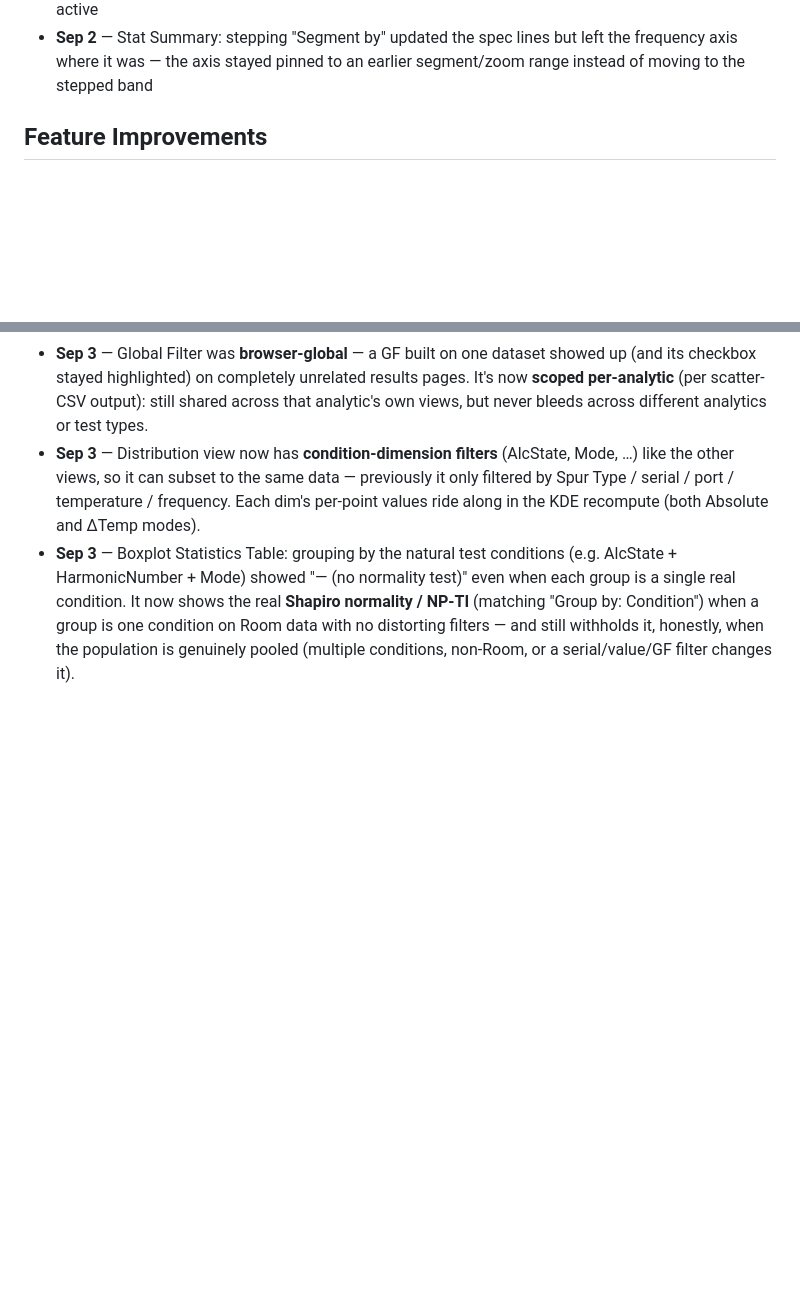
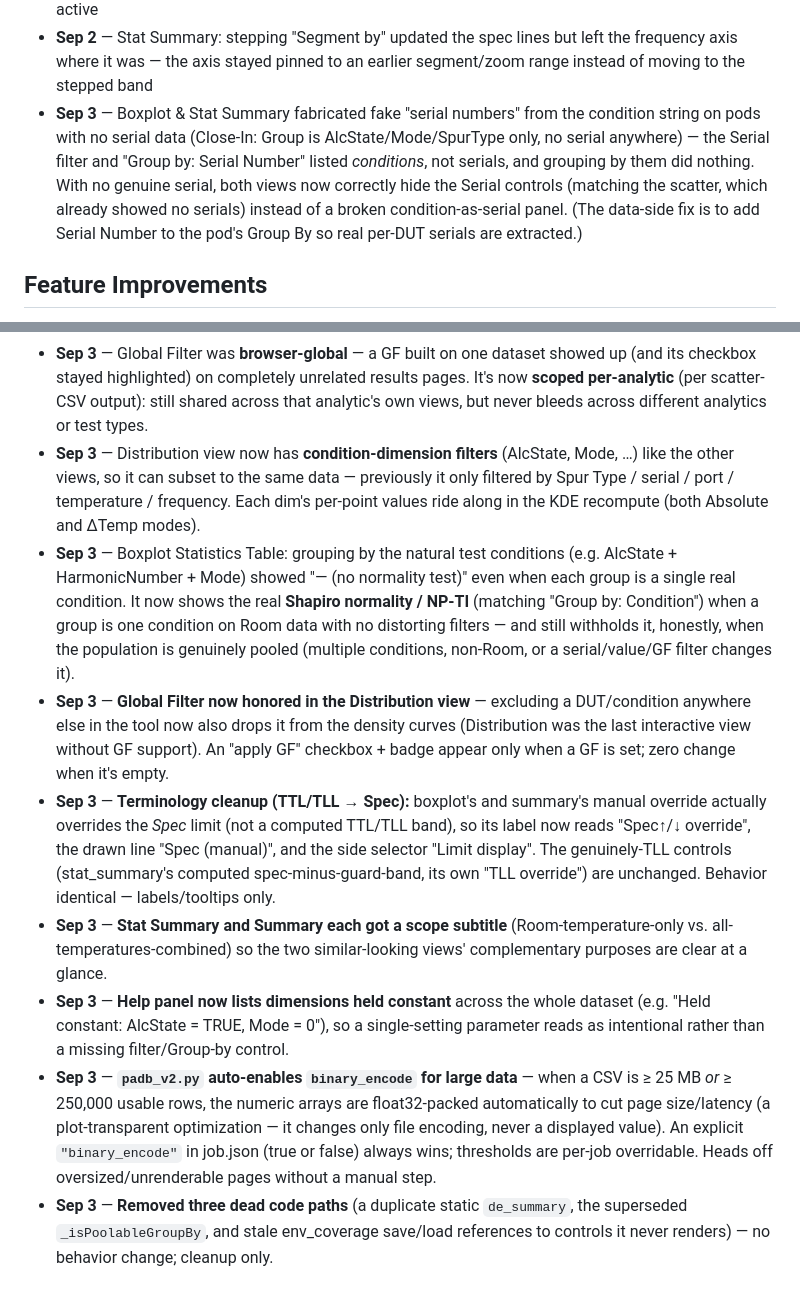
Before and after one commit to damurray/padb-tools, a Markdown page: CHANGELOG.md, 2 parts joined by grey strips. Rendered like a GitHub page; blank space fills up the shorter version.

Commit message:
CHANGELOG: add this session's changes (2026-09-03)
Bug Fixes: boxplot/stat_summary serial fabrication on serial-less pods.
Feature Improvements: GF honored in Distribution; TTL/TLL->Spec relabel;
Stat Summary/Summary scope subtitles; Help-panel constant-dimension note;
auto-enable binary_encode for large data; dead-code removal.

Co-Authored-By: Claude Opus 4.8 <noreply@anthropic.com>

```diff
--- a/CHANGELOG.md
+++ b/CHANGELOG.md
@@ -74,6 +74,7 @@ Pulled directly from git history. A consolidated **week-of-Aug-27 summary** is f
 - **Sep 1** — "Copy PADB Filter" Global-Filter output was a bare `'Serial Number' NOT IN {...}`; now reproduces the GF's full captured scope (harmonic/condition, frequency range, serials)
 - **Sep 1** — Global Filter could get stuck in "Inspect" mode across unrelated result pages (browser-global setting); now resets to Exclude on every page load, with an amber "⚠ INSPECT MODE" banner while active
 - **Sep 2** — Stat Summary: stepping "Segment by" updated the spec lines but left the frequency axis where it was — the axis stayed pinned to an earlier segment/zoom range instead of moving to the stepped band
+- **Sep 3** — Boxplot & Stat Summary fabricated fake "serial numbers" from the condition string on pods with no serial data (Close-In: Group is AlcState/Mode/SpurType only, no serial anywhere) — the Serial filter and "Group by: Serial Number" listed *conditions*, not serials, and grouping by them did nothing. With no genuine serial, both views now correctly hide the Serial controls (matching the scatter, which already showed no serials) instead of a broken condition-as-serial panel. (The data-side fix is to add Serial Number to the pod's Group By so real per-DUT serials are extracted.)
 
 ## Feature Improvements
 
@@ -100,3 +101,9 @@ Pulled directly from git history. A consolidated **week-of-Aug-27 summary** is f
 - **Sep 3** — Global Filter was **browser-global** — a GF built on one dataset showed up (and its checkbox stayed highlighted) on completely unrelated results pages. It's now **scoped per-analytic** (per scatter-CSV output): still shared across that analytic's own views, but never bleeds across different analytics or test types.
 - **Sep 3** — Distribution view now has **condition-dimension filters** (AlcState, Mode, …) like the other views, so it can subset to the same data — previously it only filtered by Spur Type / serial / port / temperature / frequency. Each dim's per-point values ride along in the KDE recompute (both Absolute and ΔTemp modes).
 - **Sep 3** — Boxplot Statistics Table: grouping by the natural test conditions (e.g. AlcState + HarmonicNumber + Mode) showed "— (no normality test)" even when each group is a single real condition. It now shows the real **Shapiro normality / NP-TI** (matching "Group by: Condition") when a group is one condition on Room data with no distorting filters — and still withholds it, honestly, when the population is genuinely pooled (multiple conditions, non-Room, or a serial/value/GF filter changes it).
+- **Sep 3** — **Global Filter now honored in the Distribution view** — excluding a DUT/condition anywhere else in the tool now also drops it from the density curves (Distribution was the last interactive view without GF support). An "apply GF" checkbox + badge appear only when a GF is set; zero change when it's empty.
+- **Sep 3** — **Terminology cleanup (TTL/TLL → Spec):** boxplot's and summary's manual override actually overrides the *Spec* limit (not a computed TTL/TLL band), so its label now reads "Spec↑/↓ override", the drawn line "Spec (manual)", and the side selector "Limit display". The genuinely-TLL controls (stat_summary's computed spec-minus-guard-band, its own "TLL override") are unchanged. Behavior identical — labels/tooltips only.
+- **Sep 3** — **Stat Summary and Summary each got a scope subtitle** (Room-temperature-only vs. all-temperatures-combined) so the two similar-looking views' complementary purposes are clear at a glance.
+- **Sep 3** — **Help panel now lists dimensions held constant** across the whole dataset (e.g. "Held constant: AlcState = TRUE, Mode = 0"), so a single-setting parameter reads as intentional rather than a missing filter/Group-by control.
+- **Sep 3** — **`padb_v2.py` auto-enables `binary_encode` for large data** — when a CSV is ≥ 25 MB *or* ≥ 250,000 usable rows, the numeric arrays are float32-packed automatically to cut page size/latency (a plot-transparent optimization — it changes only file encoding, never a displayed value). An explicit `"binary_encode"` in job.json (true or false) always wins; thresholds are per-job overridable. Heads off oversized/unrenderable pages without a manual step.
+- **Sep 3** — **Removed three dead code paths** (a duplicate static `de_summary`, the superseded `_isPoolableGroupBy`, and stale env_coverage save/load references to controls it never renders) — no behavior change; cleanup only.
```
